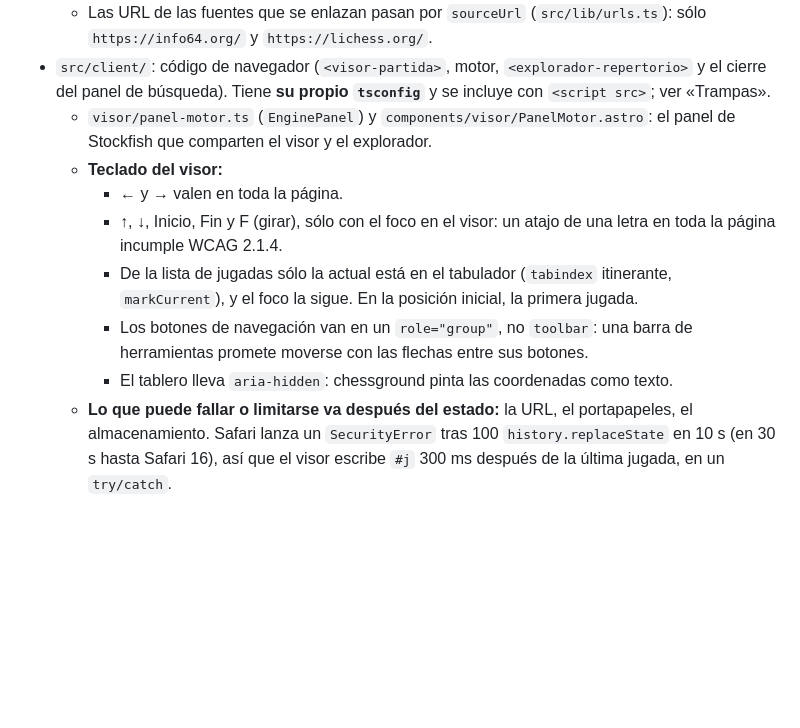
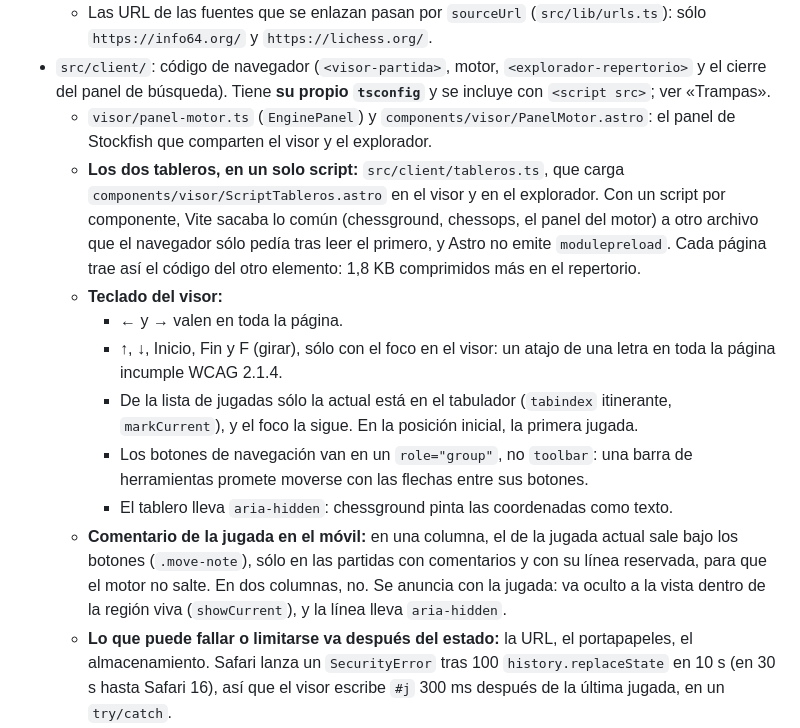
Before and after one commit to jorgeabf/maplechess, a Markdown page: CLAUDE.md, the part around the change. GitHub-like rendering; blank space fills up the shorter version.

Commit message:
CLAUDE.md: un solo script para los tableros y el comentario en el móvil
- src/client: tableros.ts y ScriptTableros.astro, y por qué no hay
  modulepreload.
- Visor: el comentario de la jugada actual bajo los botones, en una
  columna, y cómo se anuncia.

Co-Authored-By: Claude Opus 5.5 <noreply@anthropic.com>

```diff
--- a/CLAUDE.md
+++ b/CLAUDE.md
@@ -141,12 +141,14 @@ MapleChess es un buscador de jugadores españoles (lista FIDE, federación ESP),
   - Las URL de las fuentes que se enlazan pasan por `sourceUrl` (`src/lib/urls.ts`): sólo `https://info64.org/` y `https://lichess.org/`.
 - `src/client/`: código de navegador (`<visor-partida>`, motor, `<explorador-repertorio>` y el cierre del panel de búsqueda). Tiene **su propio `tsconfig`** y se incluye con `<script src>`; ver «Trampas».
   - `visor/panel-motor.ts` (`EnginePanel`) y `components/visor/PanelMotor.astro`: el panel de Stockfish que comparten el visor y el explorador.
+  - **Los dos tableros, en un solo script:** `src/client/tableros.ts`, que carga `components/visor/ScriptTableros.astro` en el visor y en el explorador. Con un script por componente, Vite sacaba lo común (chessground, chessops, el panel del motor) a otro archivo que el navegador sólo pedía tras leer el primero, y Astro no emite `modulepreload`. Cada página trae así el código del otro elemento: 1,8 KB comprimidos más en el repertorio.
   - **Teclado del visor:**
     - ← y → valen en toda la página.
     - ↑, ↓, Inicio, Fin y F (girar), sólo con el foco en el visor: un atajo de una letra en toda la página incumple WCAG 2.1.4.
     - De la lista de jugadas sólo la actual está en el tabulador (`tabindex` itinerante, `markCurrent`), y el foco la sigue. En la posición inicial, la primera jugada.
     - Los botones de navegación van en un `role="group"`, no `toolbar`: una barra de herramientas promete moverse con las flechas entre sus botones.
     - El tablero lleva `aria-hidden`: chessground pinta las coordenadas como texto.
+  - **Comentario de la jugada en el móvil:** en una columna, el de la jugada actual sale bajo los botones (`.move-note`), sólo en las partidas con comentarios y con su línea reservada, para que el motor no salte. En dos columnas, no. Se anuncia con la jugada: va oculto a la vista dentro de la región viva (`showCurrent`), y la línea lleva `aria-hidden`.
   - **Lo que puede fallar o limitarse va después del estado:** la URL, el portapapeles, el almacenamiento. Safari lanza un `SecurityError` tras 100 `history.replaceState` en 10 s (en 30 s hasta Safari 16), así que el visor escribe `#j` 300 ms después de la última jugada, en un `try/catch`.
   - `panel-busqueda.ts`: el popover de la cabecera se cierra cuando el foco sale de él hacia otro elemento; si no, quedaba encima del elemento enfocado. Sin `relatedTarget` no se cierra: Safari no enfoca el botón «Buscar» al pulsarlo. También se cierra en `pagehide`, al buscar: si no, al volver con Atrás bfcache lo enseñaba abierto.
   - **bfcache:** todas las páginas entran (salvo la respuesta a un POST del dossier, ver `me.ts`), también la partida con el motor (su Worker se congela y sigue al volver). Comprobado el 23-oct-2026 en Chrome, con el evento `Page.backForwardCacheNotUsed` de CDP: `notRestoredReasons` sólo dice «masked», y Playwright arranca Chromium sin bfcache.
```
